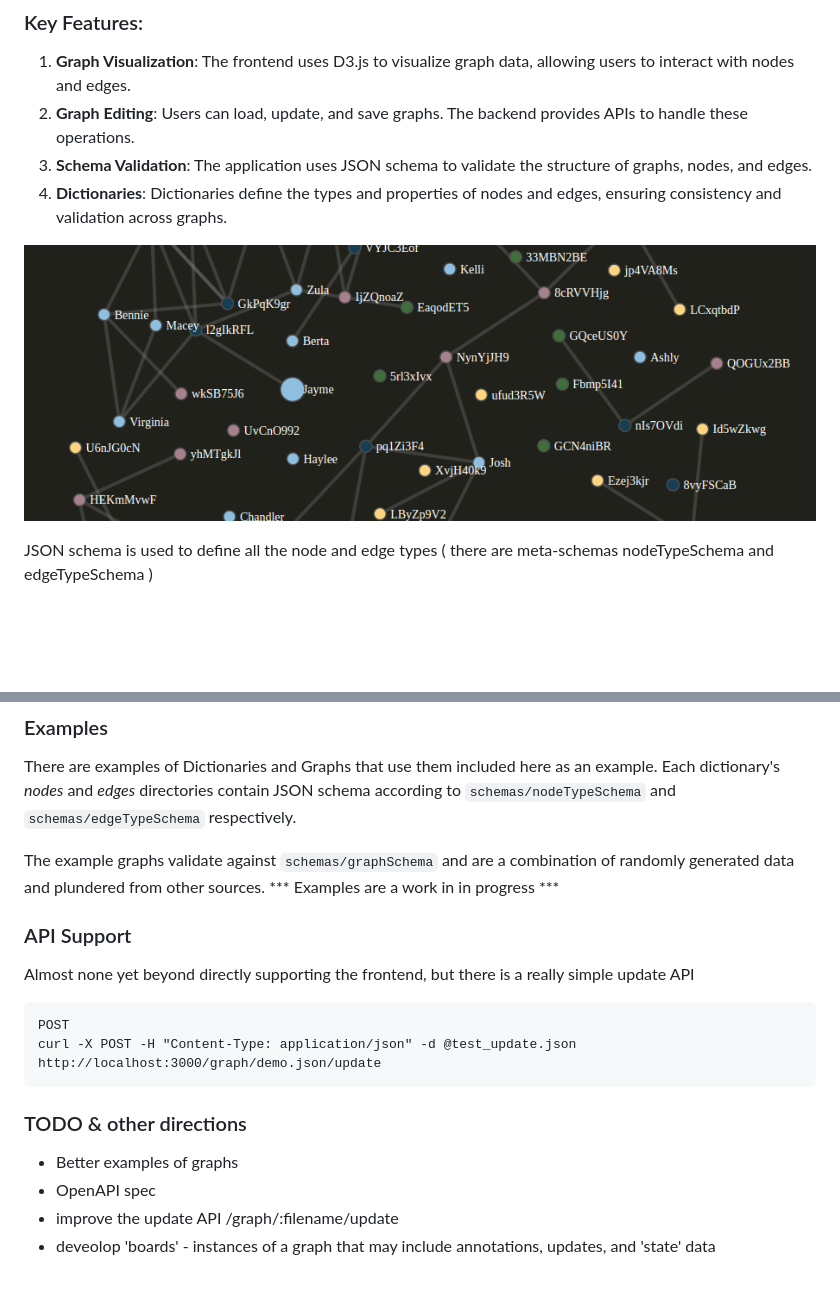
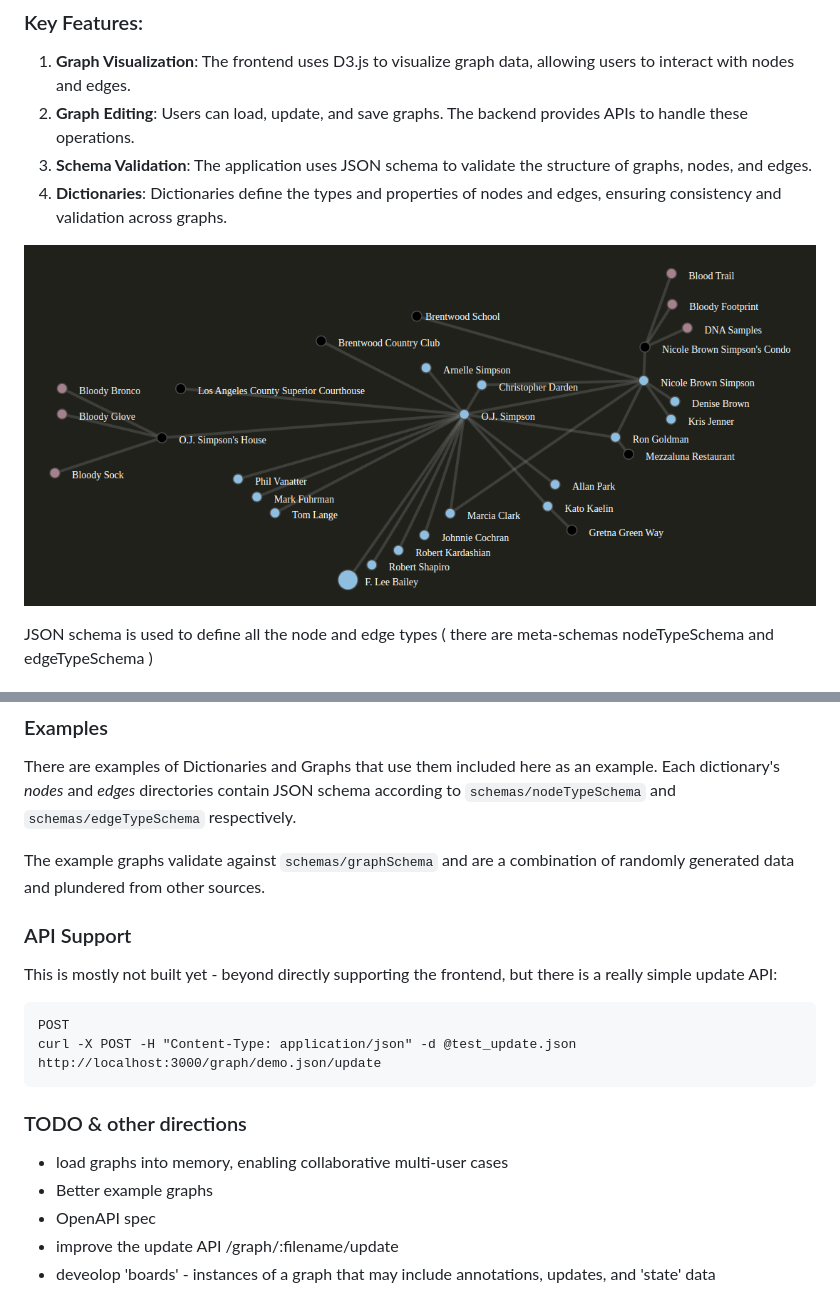
Before and after one commit to anthonyrobertson/graph-data-workspace-app, a Markdown page: README.md, 2 parts joined by grey strips. Rendered like a GitHub page; pictures changed too: demo.png; blank space fills up the shorter version.

````diff
--- a/README.md
+++ b/README.md
@@ -31,10 +31,9 @@ The UI will be up on port 3000
 There are examples of Dictionaries and Graphs that use them included here as an example. Each dictionary's *nodes* and *edges* directories contain JSON schema according to `schemas/nodeTypeSchema` and `schemas/edgeTypeSchema` respectively.
 
 The example graphs validate against `schemas/graphSchema` and are a combination of randomly generated data and plundered from other sources.
-*** Examples are a work in in progress ***
 
 ### API Support
-Almost none yet beyond directly supporting the frontend, but there is a really simple update API
+This is mostly not built yet - beyond directly supporting the frontend, but there is a really simple update API:
 
 ```
 POST
@@ -42,7 +41,8 @@ curl -X POST -H "Content-Type: application/json" -d @test_update.json http://loc
 ```
 
 ### TODO & other directions
-* Better examples of graphs
+* load graphs into memory, enabling collaborative multi-user cases
+* Better example graphs
 * OpenAPI spec
 * improve the update API /graph/:filename/update
 * deveolop 'boards' - instances of a graph that may include annotations, updates, and 'state' data
````
